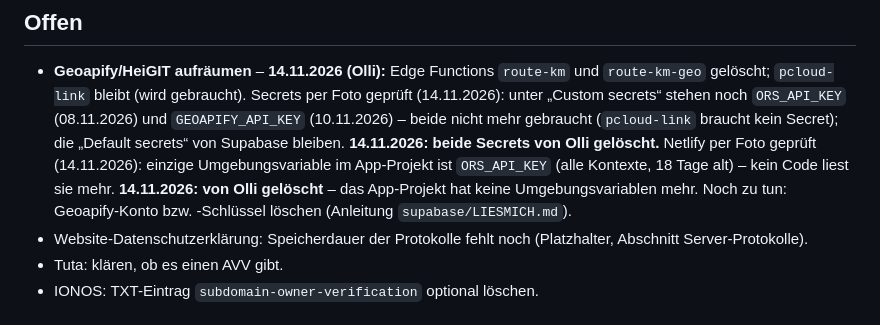
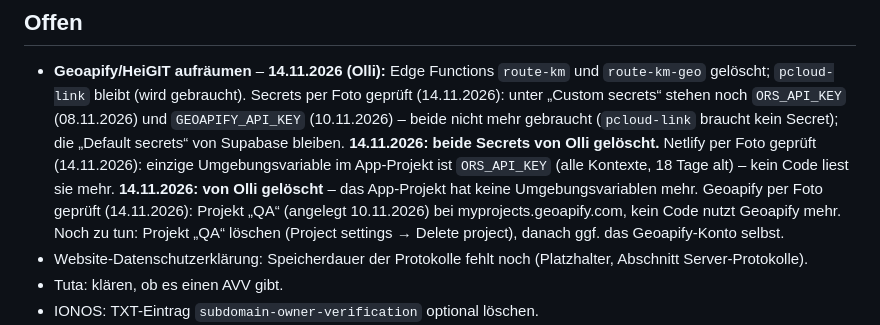
Before and after one commit to Kennsten/leistungsnachweis-app, a Markdown page: STAND.md, the part around the change. Drawn GitHub-style.

Commit message:
STAND.md: Geoapify-Projekt QA per Foto geprüft [skip netlify]
Co-Authored-By: Claude Opus 5.5 <noreply@anthropic.com>
Claude-Session: https://claude.ai/code/session_01UWugTsdXkcizCYNkXuhr3e

```diff
--- a/STAND.md
+++ b/STAND.md
@@ -104,8 +104,10 @@ Neueste Einträge oben in den jeweiligen Abschnitt, immer mit Datum.
   nicht mehr gebraucht (`pcloud-link` braucht kein Secret); die „Default secrets“ von Supabase bleiben.
   **14.11.2026: beide Secrets von Olli gelöscht.** Netlify per Foto geprüft (14.11.2026):
   einzige Umgebungsvariable im App-Projekt ist `ORS_API_KEY` (alle Kontexte, 18 Tage alt) – kein Code liest sie
-  mehr. **14.11.2026: von Olli gelöscht** – das App-Projekt hat keine Umgebungsvariablen mehr. Noch zu tun:
-  Geoapify-Konto bzw. -Schlüssel löschen (Anleitung `supabase/LIESMICH.md`).
+  mehr. **14.11.2026: von Olli gelöscht** – das App-Projekt hat keine Umgebungsvariablen mehr.
+  Geoapify per Foto geprüft (14.11.2026): Projekt „QA“ (angelegt 10.11.2026) bei myprojects.geoapify.com,
+  kein Code nutzt Geoapify mehr. Noch zu tun: Projekt „QA“ löschen (Project settings → Delete project),
+  danach ggf. das Geoapify-Konto selbst.
 - Website-Datenschutzerklärung: Speicherdauer der Protokolle fehlt noch (Platzhalter, Abschnitt Server-Protokolle).
 - Tuta: klären, ob es einen AVV gibt.
 - IONOS: TXT-Eintrag `subdomain-owner-verification` optional löschen.
```
